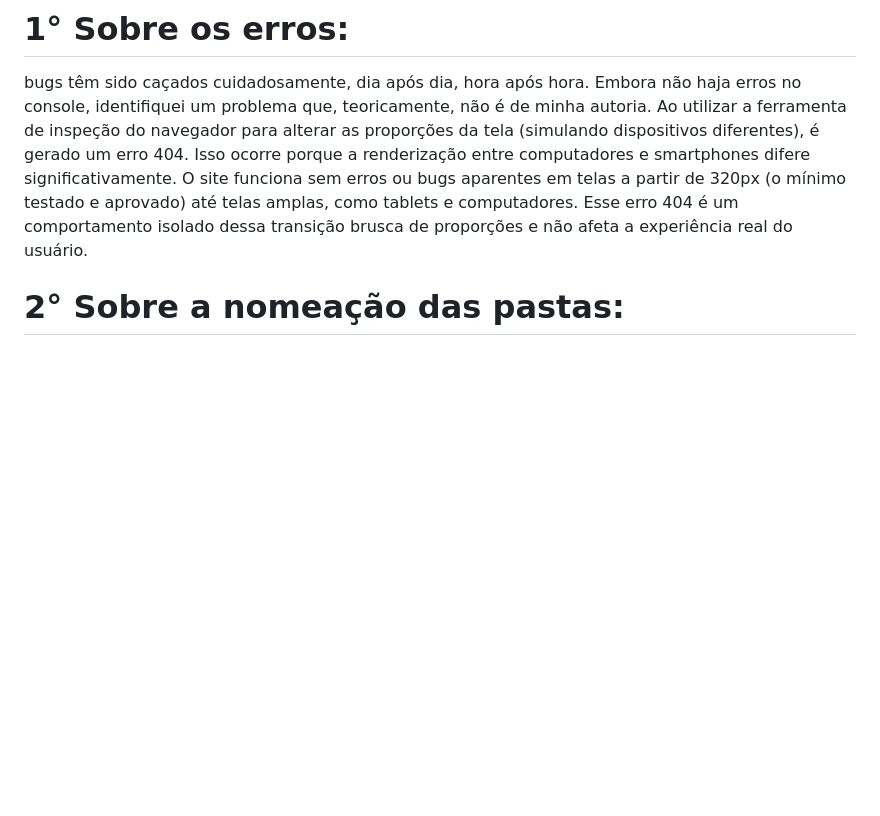
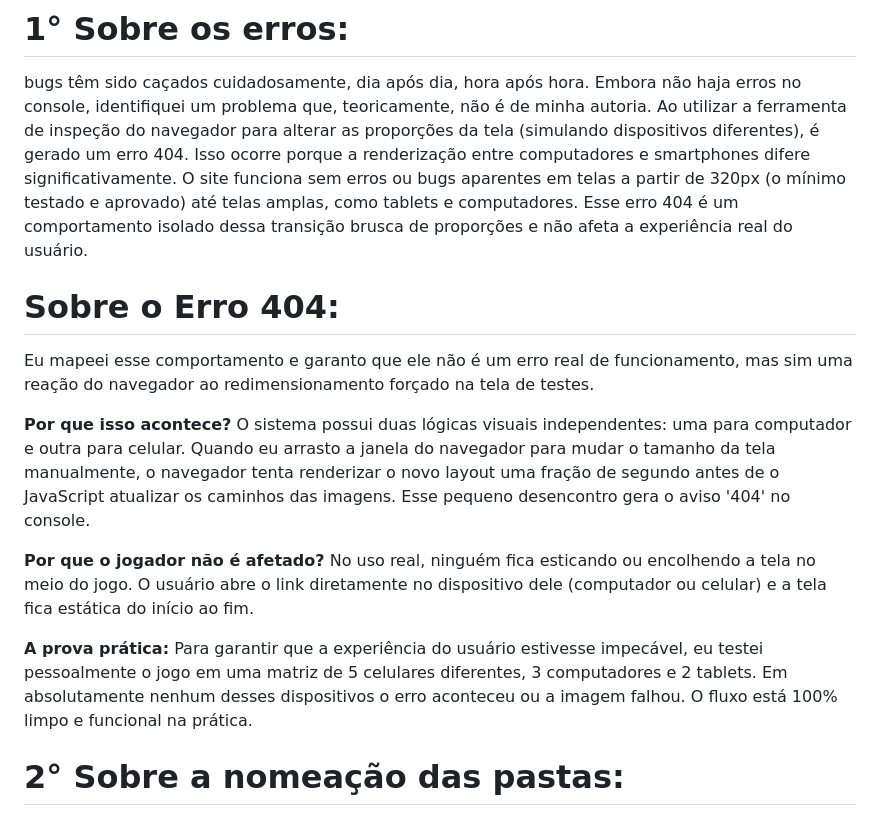
Before and after one commit to maiconojedarocha-ux/Agrinho2026-Vale-Paiquere, a Markdown page: README.md, the part around the change. Rendered like a GitHub page; blank space fills up the shorter version.

```diff
--- a/README.md
+++ b/README.md
@@ -113,6 +113,19 @@ O que aprenderei? Que, independentemente da direção que eu siga — seja human
 # 1° Sobre os erros:
 
 bugs têm sido caçados cuidadosamente, dia após dia, hora após hora. Embora não haja erros no console, identifiquei um problema que, teoricamente, não é de minha autoria. Ao utilizar a ferramenta de inspeção do navegador para alterar as proporções da tela (simulando dispositivos diferentes), é gerado um erro 404. Isso ocorre porque a renderização entre computadores e smartphones difere significativamente. O site funciona sem erros ou bugs aparentes em telas a partir de 320px (o mínimo testado e aprovado) até telas amplas, como tablets e computadores. Esse erro 404 é um comportamento isolado dessa transição brusca de proporções e não afeta a experiência real do usuário.
+
+# Sobre o Erro 404:
+
+Eu mapeei esse comportamento e garanto que ele não é um erro real de funcionamento, mas sim uma reação do navegador ao redimensionamento forçado na tela de testes.
+
+**Por que isso acontece?**
+O sistema possui duas lógicas visuais independentes: uma para computador e outra para celular. Quando eu arrasto a janela do navegador para mudar o tamanho da tela manualmente, o navegador tenta renderizar o novo layout uma fração de segundo antes de o JavaScript atualizar os caminhos das imagens. Esse pequeno desencontro gera o aviso '404' no console.
+
+**Por que o jogador não é afetado?**
+No uso real, ninguém fica esticando ou encolhendo a tela no meio do jogo. O usuário abre o link diretamente no dispositivo dele (computador ou celular) e a tela fica estática do início ao fim.
+
+**A prova prática:**
+Para garantir que a experiência do usuário estivesse impecável, eu testei pessoalmente o jogo em uma matriz de 5 celulares diferentes, 3 computadores e 2 tablets. Em absolutamente nenhum desses dispositivos o erro aconteceu ou a imagem falhou. O fluxo está 100% limpo e funcional na prática.
 
 # 2° Sobre a nomeação das pastas:
 
```
